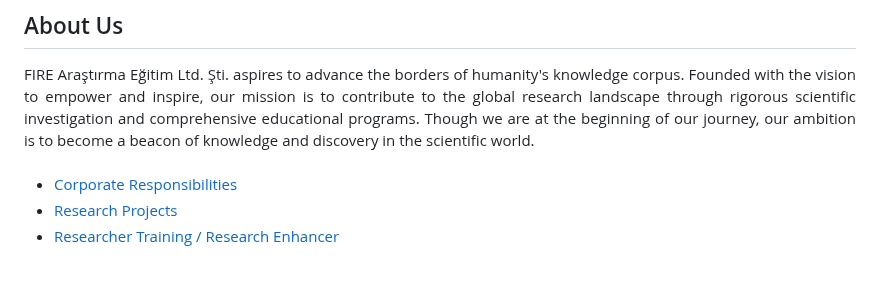
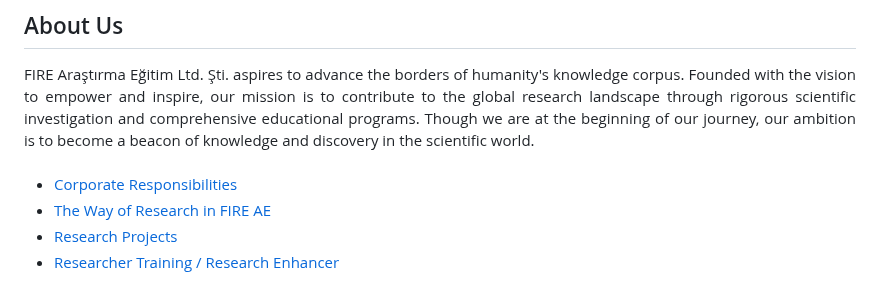
Before and after one commit to fire-ae/fire-ae.github.io, a Markdown page: README.md, the part around one of its changes. GitHub-like rendering.

```diff
--- a/README.md
+++ b/README.md
@@ -12,6 +12,7 @@ FIRE Araştırma Eğitim Ltd. Şti. aspires to advance the borders of humanity's
 <br>
 
 - [Corporate Responsibilities](corp-responsibility.md)
+- [The Way of Research in FIRE AE](sci-res.md)
 - [Research Projects](research.md)
 - [Researcher Training / Research Enhancer](ttrainer-enhancer.md)
 
```
Also changed, not shown: other parts of README.md (+1 -0 lines).
